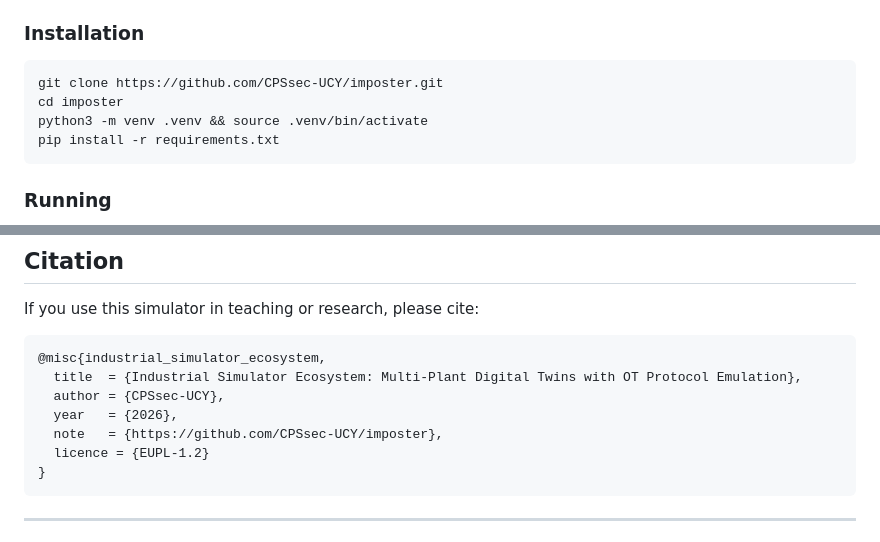
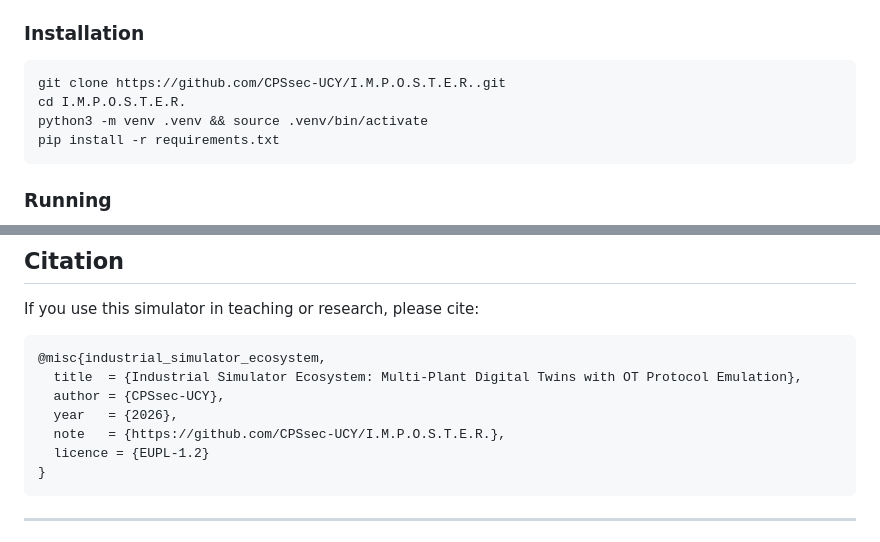
Before and after one commit to CPSsec-UCY/I.M.P.O.S.T.E.R., a Markdown page: README.md, 2 parts joined by grey strips. Drawn GitHub-style.

Commit message:
Point remote/README at created repo CPSsec-UCY/I.M.P.O.S.T.E.R.

````diff
--- a/README.md
+++ b/README.md
@@ -162,8 +162,8 @@ per plant kind and runs the animation loop (rotors, flow lines, flames, bubbles)
 ### Installation
 
 ```bash
-git clone https://github.com/CPSsec-UCY/imposter.git
-cd imposter
+git clone https://github.com/CPSsec-UCY/I.M.P.O.S.T.E.R..git
+cd I.M.P.O.S.T.E.R.
 python3 -m venv .venv && source .venv/bin/activate
 pip install -r requirements.txt
 ```
@@ -278,7 +278,7 @@ If you use this simulator in teaching or research, please cite:
   title  = {Industrial Simulator Ecosystem: Multi-Plant Digital Twins with OT Protocol Emulation},
   author = {CPSsec-UCY},
   year   = {2026},
-  note   = {https://github.com/CPSsec-UCY/imposter},
+  note   = {https://github.com/CPSsec-UCY/I.M.P.O.S.T.E.R.},
   licence = {EUPL-1.2}
 }
 ```
````
